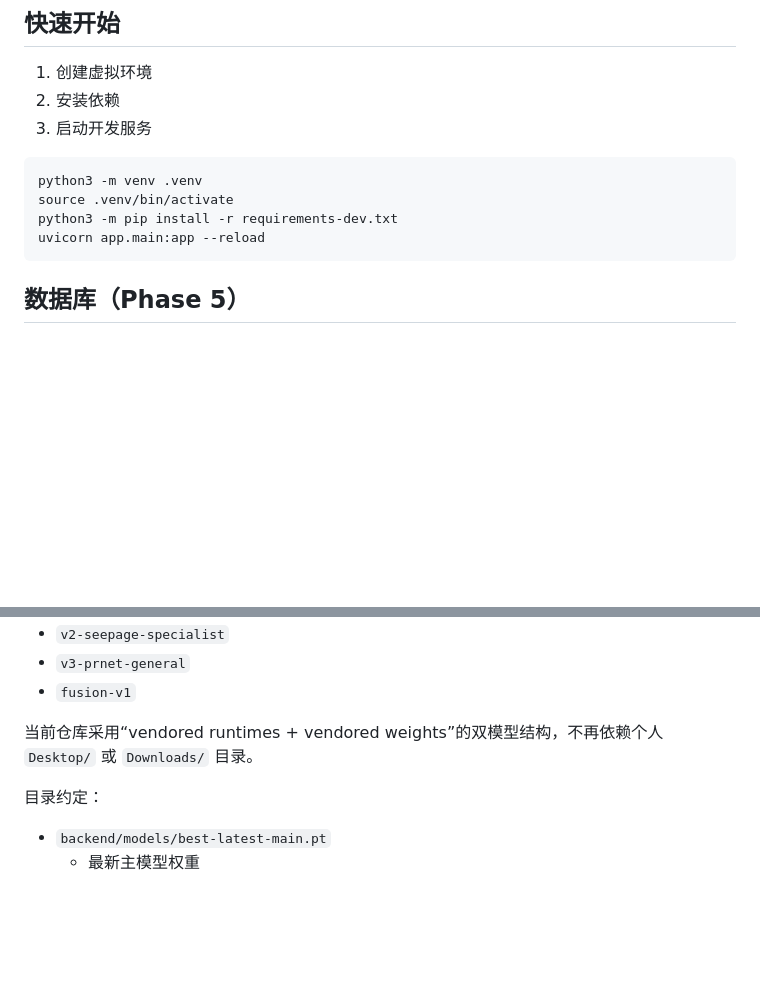
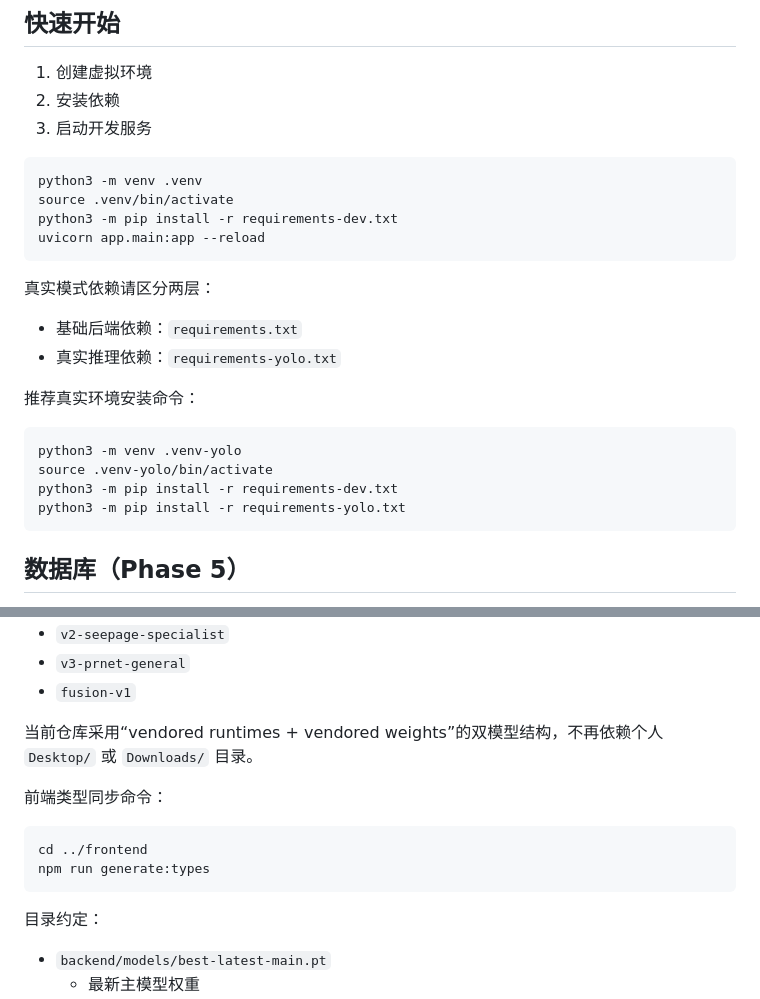
Before and after one commit to Timcai06/BDI, a Markdown page: backend/README.md, 2 parts joined by grey strips. Drawn GitHub-style; blank space fills up the shorter version.

````diff
--- a/backend/README.md
+++ b/backend/README.md
@@ -18,6 +18,20 @@ python3 -m venv .venv
 source .venv/bin/activate
 python3 -m pip install -r requirements-dev.txt
 uvicorn app.main:app --reload
+```
+
+真实模式依赖请区分两层：
+
+- 基础后端依赖：`requirements.txt`
+- 真实推理依赖：`requirements-yolo.txt`
+
+推荐真实环境安装命令：
+
+```bash
+python3 -m venv .venv-yolo
+source .venv-yolo/bin/activate
+python3 -m pip install -r requirements-dev.txt
+python3 -m pip install -r requirements-yolo.txt
 ```
 
 ## 数据库（Phase 5）
@@ -149,6 +163,13 @@ backend/models/
 
 当前仓库采用“vendored runtimes + vendored weights”的双模型结构，不再依赖个人 `Desktop/` 或 `Downloads/` 目录。
 
+前端类型同步命令：
+
+```bash
+cd ../frontend
+npm run generate:types
+```
+
 目录约定：
 
 - `backend/models/best-latest-main.pt`
````
Also changed, not shown: README.md (+5 -0 lines), docs/developer-quickstart.md (added, +64 -0 lines).
